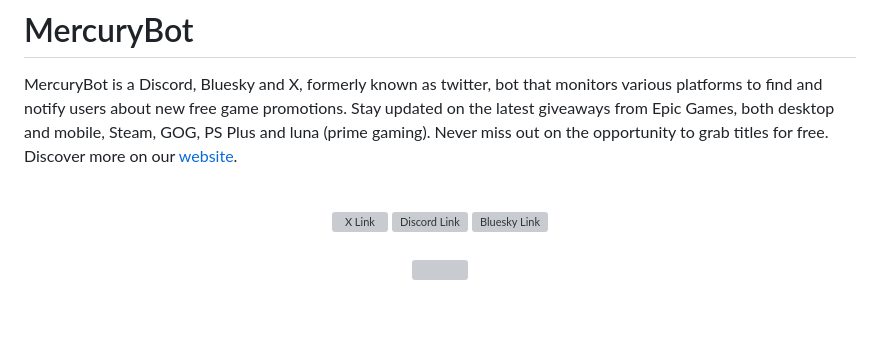
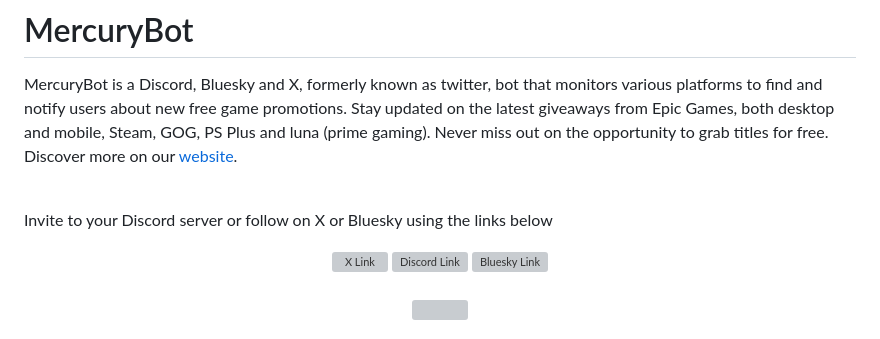
Before and after one commit to 5okin/MercuryBot, a Markdown page: README.md, the part around the change. Drawn GitHub-style; blank space fills up the shorter version; grey boxes are pictures that could not be loaded.

Commit message:
docs(README): add invitation text for Discord and X/Bluesky links

```diff
--- a/README.md
+++ b/README.md
@@ -14,6 +14,8 @@
 MercuryBot is a Discord, Bluesky and X, formerly known as twitter, bot that monitors various platforms to find and notify users about new free game promotions. Stay updated on the latest giveaways from Epic Games, both desktop and mobile, Steam, GOG,  PS Plus and luna (prime gaming). Never miss out on the opportunity to grab titles for free. Discover more on our [website](https://5okin.github.io/mercurybot-web/).
 
 <br>
+
+Invite to your Discord server or follow on X or Bluesky using the links below
 
 <div align="center">
     <a href="https://x.com/_MercuryBot_"><img src="https://github.com/user-attachments/assets/e1d13e8e-93fc-49a0-99f1-6f03b74fae59" alt="X Link"></a>
```
